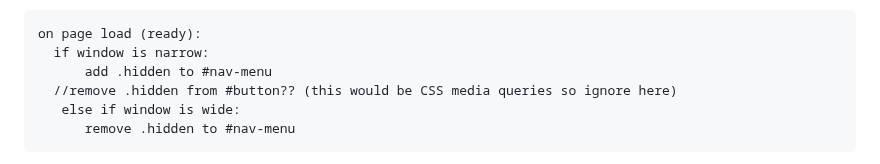
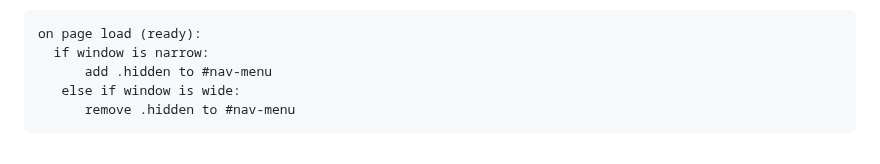
Before and after one commit to faith-s-g/faith-portfolio, a Markdown page: design-plan/milestone-3.md, the part around the change. GitHub-like rendering.

Commit message:
delete line

````diff
--- a/design-plan/milestone-3.md
+++ b/design-plan/milestone-3.md
@@ -141,7 +141,6 @@ when the hamburger button is clicked:
 on page load (ready):
   if window is narrow:
       add .hidden to #nav-menu
-  //remove .hidden from #button?? (this would be CSS media queries so ignore here)
    else if window is wide:
       remove .hidden to #nav-menu
 ```
````
